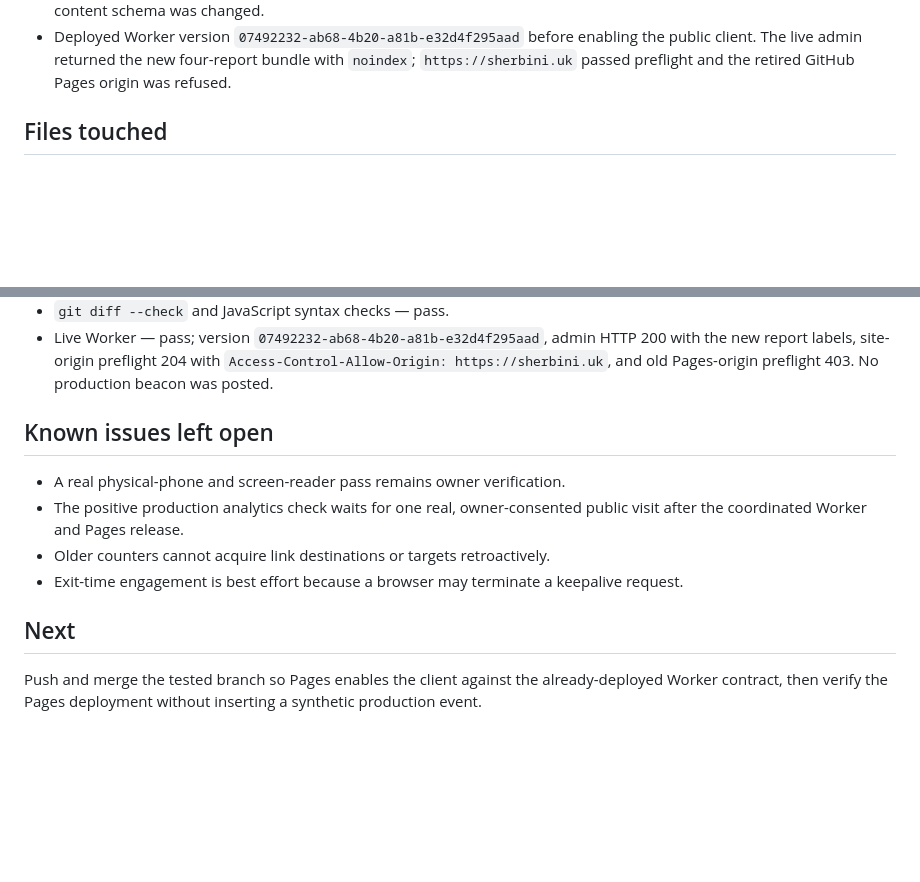
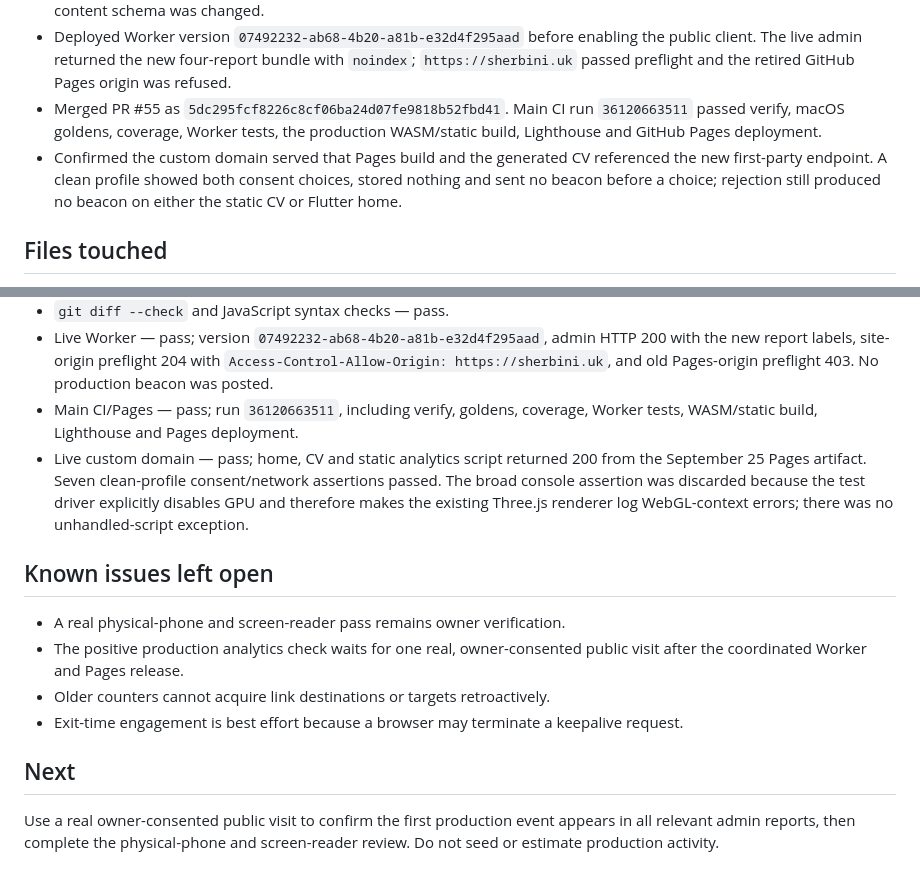
Before and after one commit to Asherbinyy/asherbinyy.github.io, a Markdown page: docs/worklog/2026-09-25-01-dashboard-analytics.md, 2 parts joined by grey strips. Drawn GitHub-style; blank space fills up the shorter version.

Commit message:
docs: record analytics pages release

```diff
--- a/docs/worklog/2026-09-25-01-dashboard-analytics.md
+++ b/docs/worklog/2026-09-25-01-dashboard-analytics.md
@@ -49,6 +49,13 @@ release process for a different engineer or AI to operate it safely.
   the public client. The live admin returned the new four-report bundle with
   `noindex`; `https://sherbini.uk` passed preflight and the retired GitHub Pages
   origin was refused.
+- Merged PR #55 as `5dc295fcf8226c8cf06ba24d07fe9818b52fbd41`.
+  Main CI run `36120663511` passed verify, macOS goldens, coverage, Worker tests,
+  the production WASM/static build, Lighthouse and GitHub Pages deployment.
+- Confirmed the custom domain served that Pages build and the generated CV
+  referenced the new first-party endpoint. A clean profile showed both consent
+  choices, stored nothing and sent no beacon before a choice; rejection still
+  produced no beacon on either the static CV or Flutter home.
 
 ## Files touched
 - `.github/workflows/ci.yml` — modified — supply the analytics endpoint to the
@@ -230,6 +237,13 @@ Additional verification:
   HTTP 200 with the new report labels, site-origin preflight 204 with
   `Access-Control-Allow-Origin: https://sherbini.uk`, and old Pages-origin
   preflight 403. No production beacon was posted.
+- Main CI/Pages — pass; run `36120663511`, including verify, goldens, coverage,
+  Worker tests, WASM/static build, Lighthouse and Pages deployment.
+- Live custom domain — pass; home, CV and static analytics script returned 200
+  from the September 25 Pages artifact. Seven clean-profile consent/network
+  assertions passed. The broad console assertion was discarded because the
+  test driver explicitly disables GPU and therefore makes the existing Three.js
+  renderer log WebGL-context errors; there was no unhandled-script exception.
 
 ## Known issues left open
 - A real physical-phone and screen-reader pass remains owner verification.
@@ -240,6 +254,6 @@ Additional verification:
   keepalive request.
 
 ## Next
-Push and merge the tested branch so Pages enables the client against the
-already-deployed Worker contract, then verify the Pages deployment without
-inserting a synthetic production event.
+Use a real owner-consented public visit to confirm the first production event
+appears in all relevant admin reports, then complete the physical-phone and
+screen-reader review. Do not seed or estimate production activity.
```
